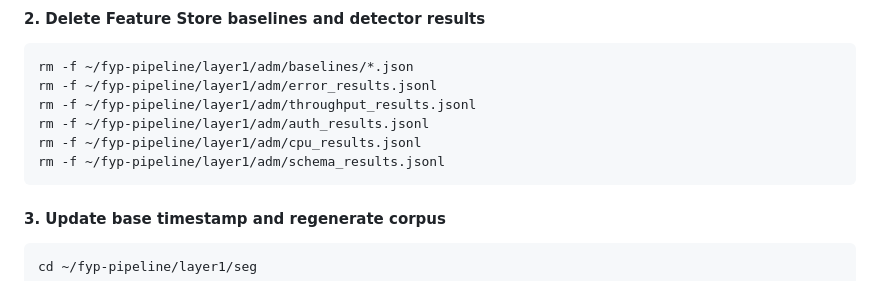
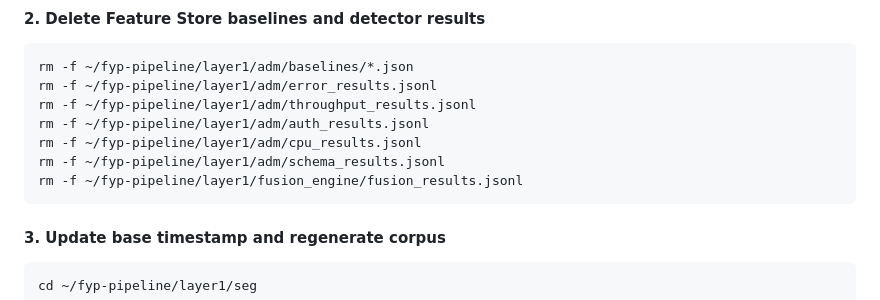
Before and after one commit to Spectre206/fyp-pipeline, a Markdown page: Full_Rerun.md, the part around the change. GitHub-like rendering.

Commit message:
docs: added the fusion_engine results cleaning line

````diff
--- a/Full_Rerun.md
+++ b/Full_Rerun.md
@@ -55,6 +55,7 @@ rm -f ~/fyp-pipeline/layer1/adm/throughput_results.jsonl
 rm -f ~/fyp-pipeline/layer1/adm/auth_results.jsonl
 rm -f ~/fyp-pipeline/layer1/adm/cpu_results.jsonl
 rm -f ~/fyp-pipeline/layer1/adm/schema_results.jsonl
+rm -f ~/fyp-pipeline/layer1/fusion_engine/fusion_results.jsonl
 ```
 
 #### 3. Update base timestamp and regenerate corpus
````
